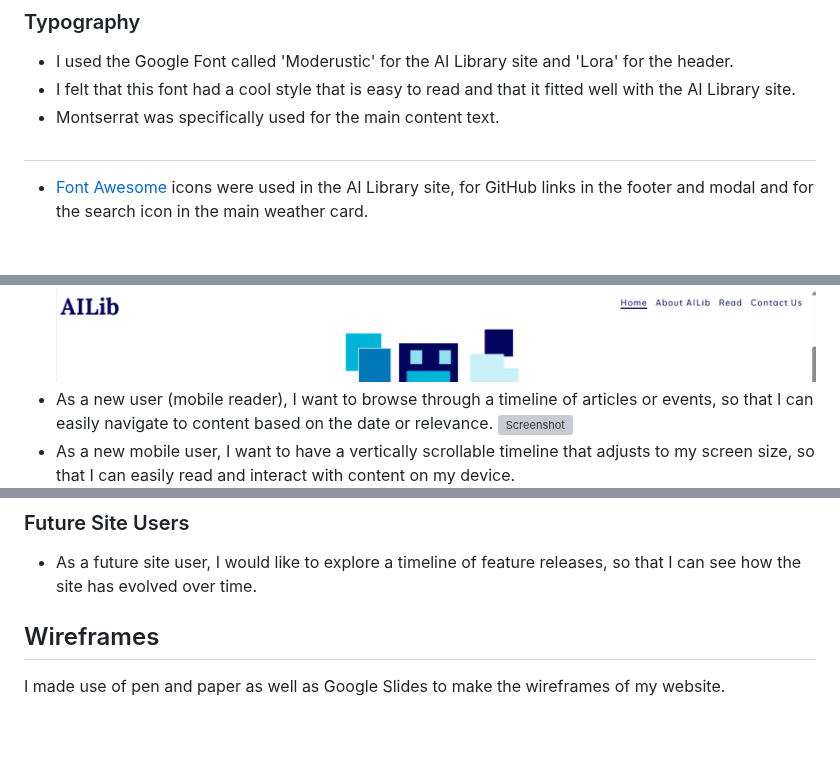
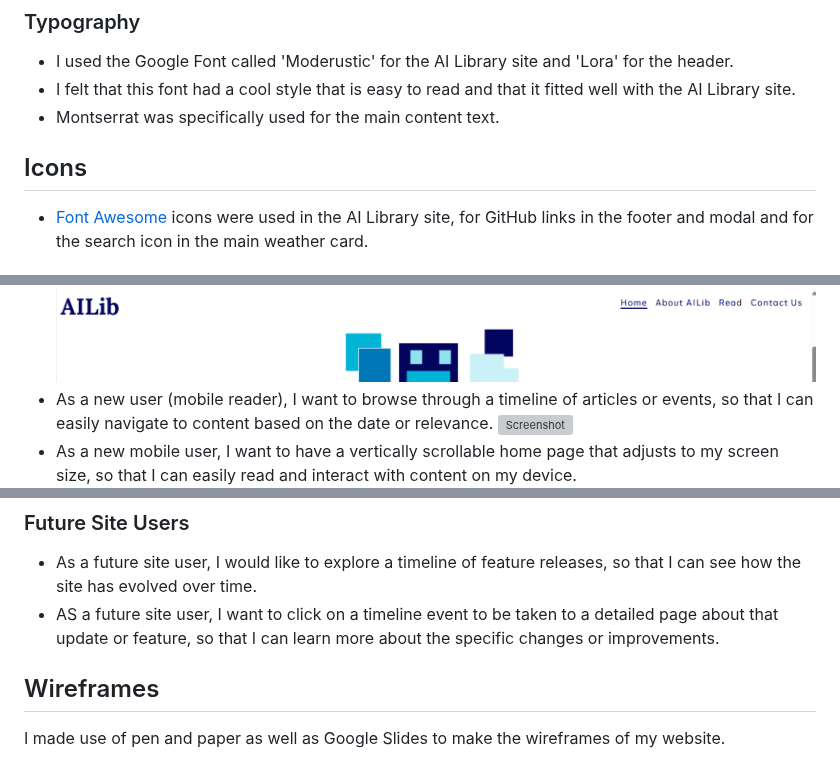
Before and after one commit to Uche05/ci-p1-ailib, a Markdown page: README.md, 3 parts joined by grey strips. GitHub-like rendering; blank space fills up the shorter version; grey boxes are pictures that could not be loaded.

Commit message:
add appropriate credits and user stories

```diff
--- a/README.md
+++ b/README.md
@@ -90,7 +90,7 @@ Below are two mock-up images of the AI Library website created using the  <a hre
 - I felt that this font had a cool style that is easy to read and that it fitted well with the AI Library site.
 - Montserrat was specifically used for the main content text.
 
-##
+## Icons
 - [Font Awesome](https://fontawesome.com) icons were used in the AI Library site, for GitHub links in the footer and modal and for the search icon in the main weather card.
 
 ## User Stories
@@ -104,6 +104,6 @@ Below are two mock-up images of the AI Library website created using the  <a hre
 - As a new user (mobile reader), I want to browse through a timeline of articles or events,
 so that I can easily navigate to content based on the date or relevance.
 ![Screenshot](documentation/features/readandnav.png)
-- As a new mobile user, I want to have a vertically scrollable timeline that adjusts to my screen size, so that I can easily read and interact with content on my device.
+- As a new mobile user, I want to have a vertically scrollable home page that adjusts to my screen size, so that I can easily read and interact with content on my device.
 ![Screenshot](documentation/features/mobilewebview.png)
 - As a new user, I want to be able to give my contact information to the site for the sake of being contacted.
@@ -120,6 +126,8 @@ so that I can easily navigate to content based on the date or relevance.
 ### Future Site Users
 
 - As a future site user, I would like to explore a timeline of feature releases, so that I can see how the site has evolved over time.
+- AS a future site user, I want to click on a timeline event to be taken to a detailed page about that update or feature,
+so that I can learn more about the specific changes or improvements.
 
 ## Wireframes
 
```
Also changed, not shown: other parts of README.md (+32 -23 lines), TESTING.md (+2 -8 lines).
